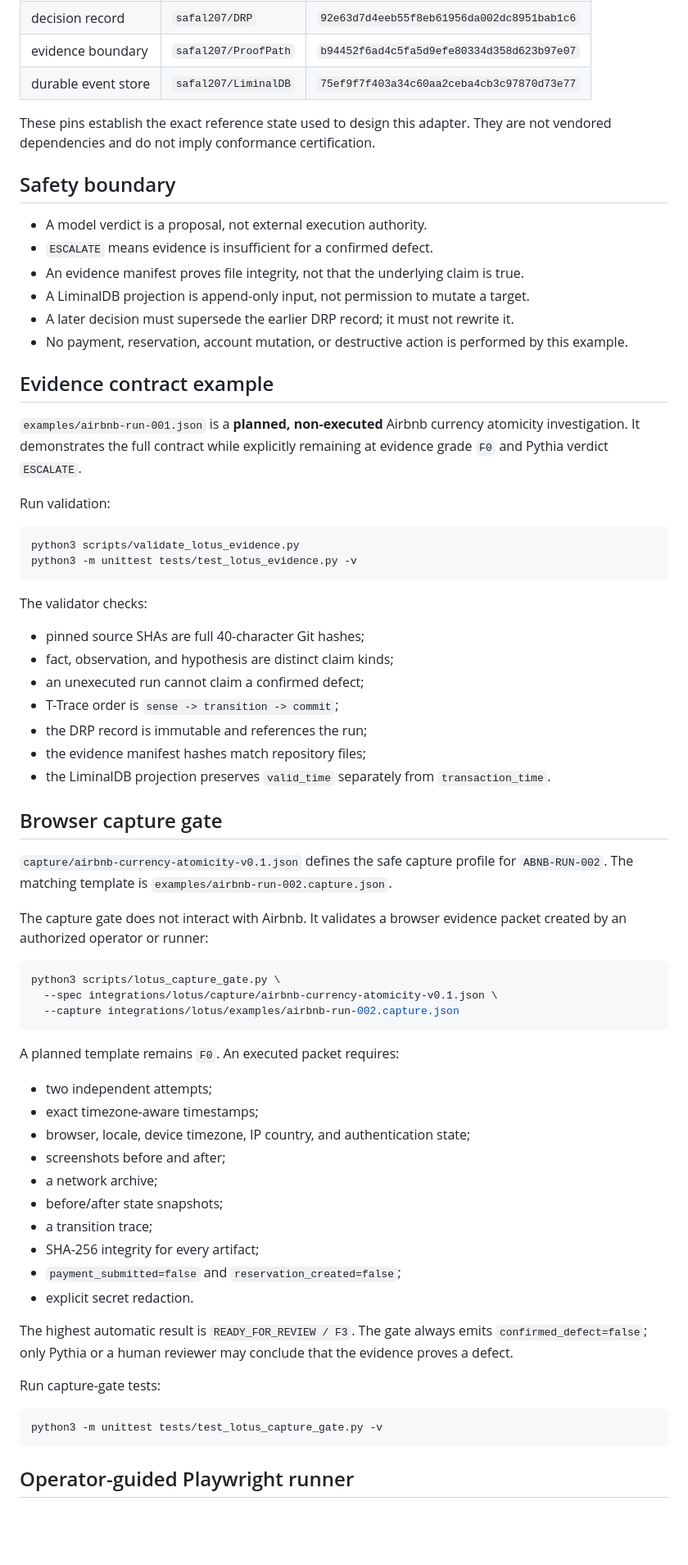
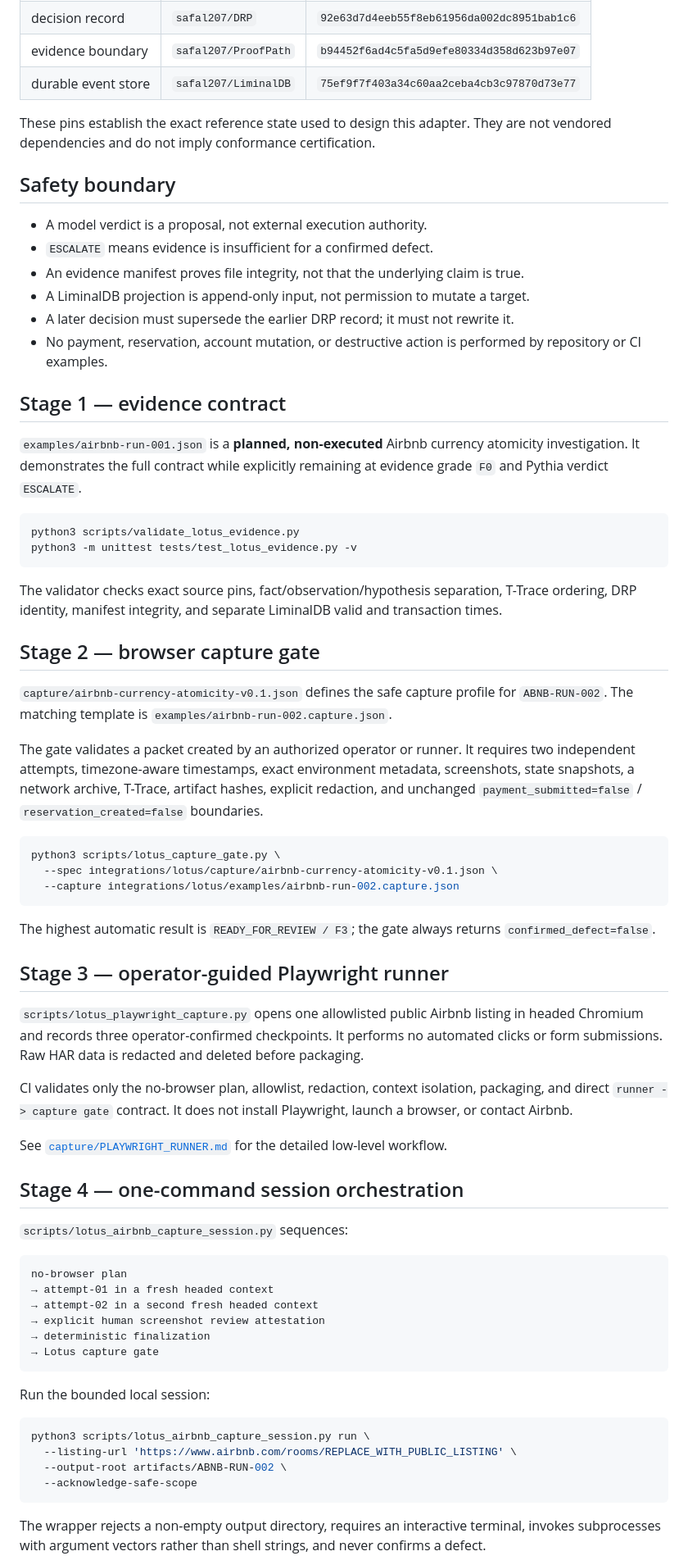
Before and after one commit to safal207/LiminalQAengineer, a Markdown page: integrations/lotus/README.md, the part around one of its changes. Shown at 82% size. GitHub-like rendering; blank space fills up the shorter version.

Commit message:
docs: describe one-command capture session

````diff
--- a/integrations/lotus/README.md
+++ b/integrations/lotus/README.md
@@ -30,8 +29,7 @@ LiminalQA signal
 | evidence boundary | `safal207/ProofPath` | `b94452f6ad4c5fa5d9efe80334d358d623b97e07` |
 | durable event store | `safal207/LiminalDB` | `75ef9f7f403a34c60aa2ceba4cb3c97870d73e77` |
 
-These pins establish the exact reference state used to design this adapter.
-They are not vendored dependencies and do not imply conformance certification.
+These pins establish the exact reference state used to design this adapter. They are not vendored dependencies and do not imply conformance certification.
 
 ## Safety boundary
 
@@ -40,41 +38,24 @@ They are not vendored dependencies and do not imply conformance certification.
 - An evidence manifest proves file integrity, not that the underlying claim is true.
 - A LiminalDB projection is append-only input, not permission to mutate a target.
 - A later decision must supersede the earlier DRP record; it must not rewrite it.
-- No payment, reservation, account mutation, or destructive action is performed by
-  this example.
+- No payment, reservation, account mutation, or destructive action is performed by repository or CI examples.
 
-## Evidence contract example
+## Stage 1 — evidence contract
 
-`examples/airbnb-run-001.json` is a **planned, non-executed** Airbnb currency
-atomicity investigation. It demonstrates the full contract while explicitly
-remaining at evidence grade `F0` and Pythia verdict `ESCALATE`.
-
-Run validation:
+`examples/airbnb-run-001.json` is a **planned, non-executed** Airbnb currency atomicity investigation. It demonstrates the full contract while explicitly remaining at evidence grade `F0` and Pythia verdict `ESCALATE`.
 
 ```bash
 python3 scripts/validate_lotus_evidence.py
 python3 -m unittest tests/test_lotus_evidence.py -v
 ```
 
-The validator checks:
+The validator checks exact source pins, fact/observation/hypothesis separation, T-Trace ordering, DRP identity, manifest integrity, and separate LiminalDB valid and transaction times.
 
-- pinned source SHAs are full 40-character Git hashes;
-- fact, observation, and hypothesis are distinct claim kinds;
-- an unexecuted run cannot claim a confirmed defect;
-- T-Trace order is `sense -> transition -> commit`;
-- the DRP record is immutable and references the run;
-- the evidence manifest hashes match repository files;
-- the LiminalDB projection preserves `valid_time` separately from
-  `transaction_time`.
+## Stage 2 — browser capture gate
 
-## Browser capture gate
+`capture/airbnb-currency-atomicity-v0.1.json` defines the safe capture profile for `ABNB-RUN-002`. The matching template is `examples/airbnb-run-002.capture.json`.
 
-`capture/airbnb-currency-atomicity-v0.1.json` defines the safe capture profile
-for `ABNB-RUN-002`. The matching template is
-`examples/airbnb-run-002.capture.json`.
-
-The capture gate does not interact with Airbnb. It validates a browser evidence
-packet created by an authorized operator or runner:
+The gate validates a packet created by an authorized operator or runner. It requires two independent attempts, timezone-aware timestamps, exact environment metadata, screenshots, state snapshots, a network archive, T-Trace, artifact hashes, explicit redaction, and unchanged `payment_submitted=false` / `reservation_created=false` boundaries.
 
 ```bash
 python3 scripts/lotus_capture_gate.py \
@@ -82,28 +63,37 @@ python3 scripts/lotus_capture_gate.py \
   --capture integrations/lotus/examples/airbnb-run-002.capture.json
 ```
 
-A planned template remains `F0`. An executed packet requires:
+The highest automatic result is `READY_FOR_REVIEW / F3`; the gate always returns `confirmed_defect=false`.
 
-- two independent attempts;
-- exact timezone-aware timestamps;
-- browser, locale, device timezone, IP country, and authentication state;
-- screenshots before and after;
-- a network archive;
-- before/after state snapshots;
-- a transition trace;
-- SHA-256 integrity for every artifact;
-- `payment_submitted=false` and `reservation_created=false`;
-- explicit secret redaction.
+## Stage 3 — operator-guided Playwright runner
 
-The highest automatic result is `READY_FOR_REVIEW / F3`. The gate always emits
-`confirmed_defect=false`; only Pythia or a human reviewer may conclude that the
-evidence proves a defect.
+`scripts/lotus_playwright_capture.py` opens one allowlisted public Airbnb listing in headed Chromium and records three operator-confirmed checkpoints. It performs no automated clicks or form submissions. Raw HAR data is redacted and deleted before packaging.
 
-Run capture-gate tests:
+CI validates only the no-browser plan, allowlist, redaction, context isolation, packaging, and direct `runner -> capture gate` contract. It does not install Playwright, launch a browser, or contact Airbnb.
+
+See [`capture/PLAYWRIGHT_RUNNER.md`](capture/PLAYWRIGHT_RUNNER.md) for the detailed low-level workflow.
+
+## Stage 4 — one-command session orchestration
+
+`scripts/lotus_airbnb_capture_session.py` sequences:
+
+```text
+no-browser plan
+→ attempt-01 in a fresh headed context
+→ attempt-02 in a second fresh headed context
+→ explicit human screenshot review attestation
+→ deterministic finalization
+→ Lotus capture gate
+```
+
+Run the bounded local session:
 
 ```bash
-python3 -m unittest tests/test_lotus_capture_gate.py -v
+python3 scripts/lotus_airbnb_capture_session.py run \
+  --listing-url 'https://www.airbnb.com/rooms/REPLACE_WITH_PUBLIC_LISTING' \
+  --output-root artifacts/ABNB-RUN-002 \
+  --acknowledge-safe-scope
 ```
 
-## Operator-guided Playwright runner
+The wrapper rejects a non-empty output directory, requires an interactive terminal, invokes subprocesses with argument vectors rather than shell strings, and never confirms a defect.
 
````
Also changed, not shown: other parts of integrations/lotus/README.md (+8 -33 lines).
